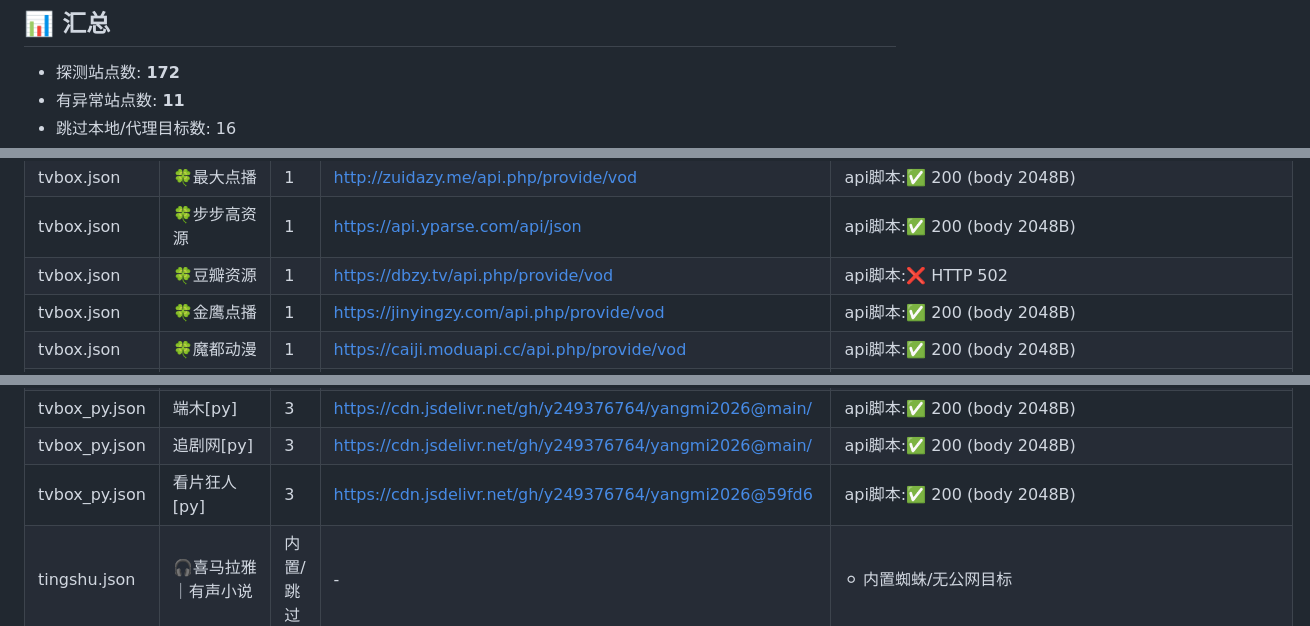
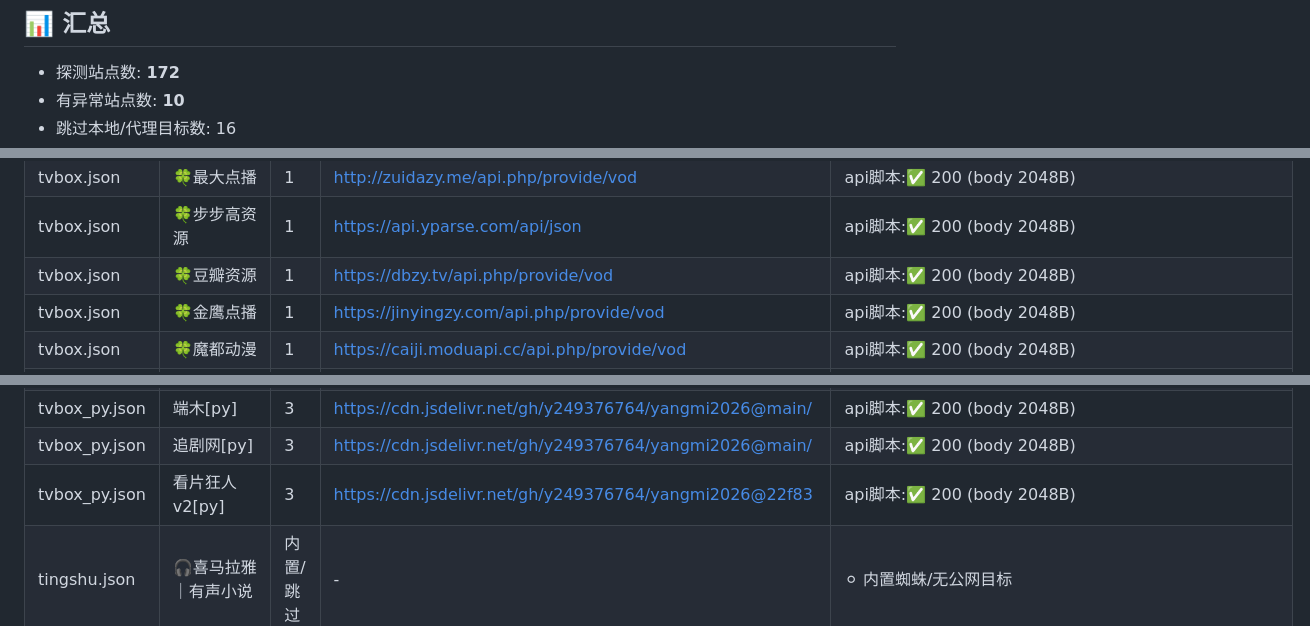
Before and after one commit to y249376764/yangmi2026, a Markdown page: HEALTH_REPORT.md, 3 parts joined by grey strips. GitHub-like rendering.

```diff
--- a/HEALTH_REPORT.md
+++ b/HEALTH_REPORT.md
@@ -6,5 +6,5 @@
 ## 📊 汇总
 
 - 探测站点数: **172**
-- 有异常站点数: **11**
+- 有异常站点数: **10**
 - 跳过本地/代理目标数: 16
@@ -105,7 +104,7 @@
 | tvbox.json | 🍀无尽CC | 1 | https://api.wujinapi.cc/api.php/provide/vod | api脚本:✅ 200 (body 2048B) |
 | tvbox.json | 🍀最大点播 | 1 | http://zuidazy.me/api.php/provide/vod | api脚本:✅ 200 (body 2048B) |
 | tvbox.json | 🍀步步高资源 | 1 | https://api.yparse.com/api/json | api脚本:✅ 200 (body 2048B) |
-| tvbox.json | 🍀豆瓣资源 | 1 | https://dbzy.tv/api.php/provide/vod | api脚本:❌ HTTP 502 |
+| tvbox.json | 🍀豆瓣资源 | 1 | https://dbzy.tv/api.php/provide/vod | api脚本:✅ 200 (body 2048B) |
 | tvbox.json | 🍀金鹰点播 | 1 | https://jinyingzy.com/api.php/provide/vod | api脚本:✅ 200 (body 2048B) |
 | tvbox.json | 🍀魔都动漫 | 1 | https://caiji.moduapi.cc/api.php/provide/vod | api脚本:✅ 200 (body 2048B) |
 | tvbox.json | 🍀红牛资源3 | 1 | https://www.hongniuzy3.com/api.php/provide/vod | api脚本:✅ 200 (body 2048B) |
@@ -208,7 +207,7 @@
 | tvbox_py.json | 瓜子影视[py] | 3 | https://cdn.jsdelivr.net/gh/y249376764/yangmi2026@main/ | api脚本:✅ 200 (body 2048B) |
 | tvbox_py.json | 端木[py] | 3 | https://cdn.jsdelivr.net/gh/y249376764/yangmi2026@main/ | api脚本:✅ 200 (body 2048B) |
 | tvbox_py.json | 追剧网[py] | 3 | https://cdn.jsdelivr.net/gh/y249376764/yangmi2026@main/ | api脚本:✅ 200 (body 2048B) |
-| tvbox_py.json | 看片狂人[py] | 3 | https://cdn.jsdelivr.net/gh/y249376764/yangmi2026@59fd6 | api脚本:✅ 200 (body 2048B) |
+| tvbox_py.json | 看片狂人v2[py] | 3 | https://cdn.jsdelivr.net/gh/y249376764/yangmi2026@22f83 | api脚本:✅ 200 (body 2048B) |
 | tingshu.json | 🎧喜马拉雅｜有声小说 | 内置/跳过 | - | ⚪ 内置蜘蛛/无公网目标 |
 | tingshu.json | 📻蜻蜓｜FM频道 | 内置/跳过 | - | ⚪ 内置蜘蛛/无公网目标 |
 | tingshu.json | 📢世界｜听书资源 | 内置/跳过 | - | ⚪ 内置蜘蛛/无公网目标 |
```
Also changed, not shown: other parts of HEALTH_REPORT.md (+2 -3 lines).
